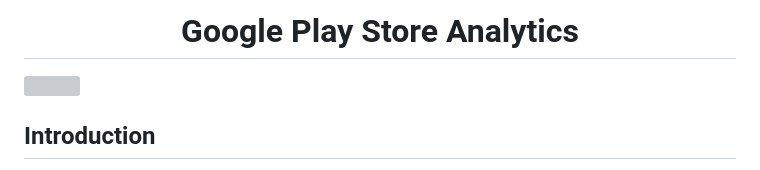
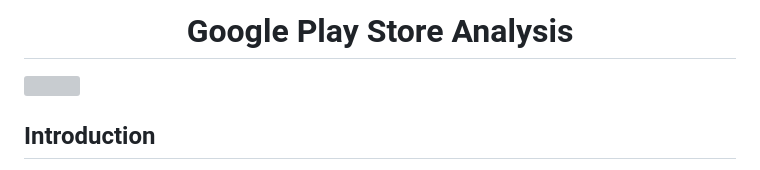
Before and after one commit to UltEng/Google-Play-Store-Analysis, a Markdown page: README.md, the part around the change. Drawn GitHub-style; grey boxes are pictures that could not be loaded.

```diff
--- a/README.md
+++ b/README.md
@@ -1,5 +1,5 @@
 <h1 align="center">
-Google Play Store Analytics
+Google Play Store Analysis
 <br>
 </h1>
 <img src="https://raw.githubusercontent.com/fafilia/capstone-UIFlask/master/full_capstone.png">
```
